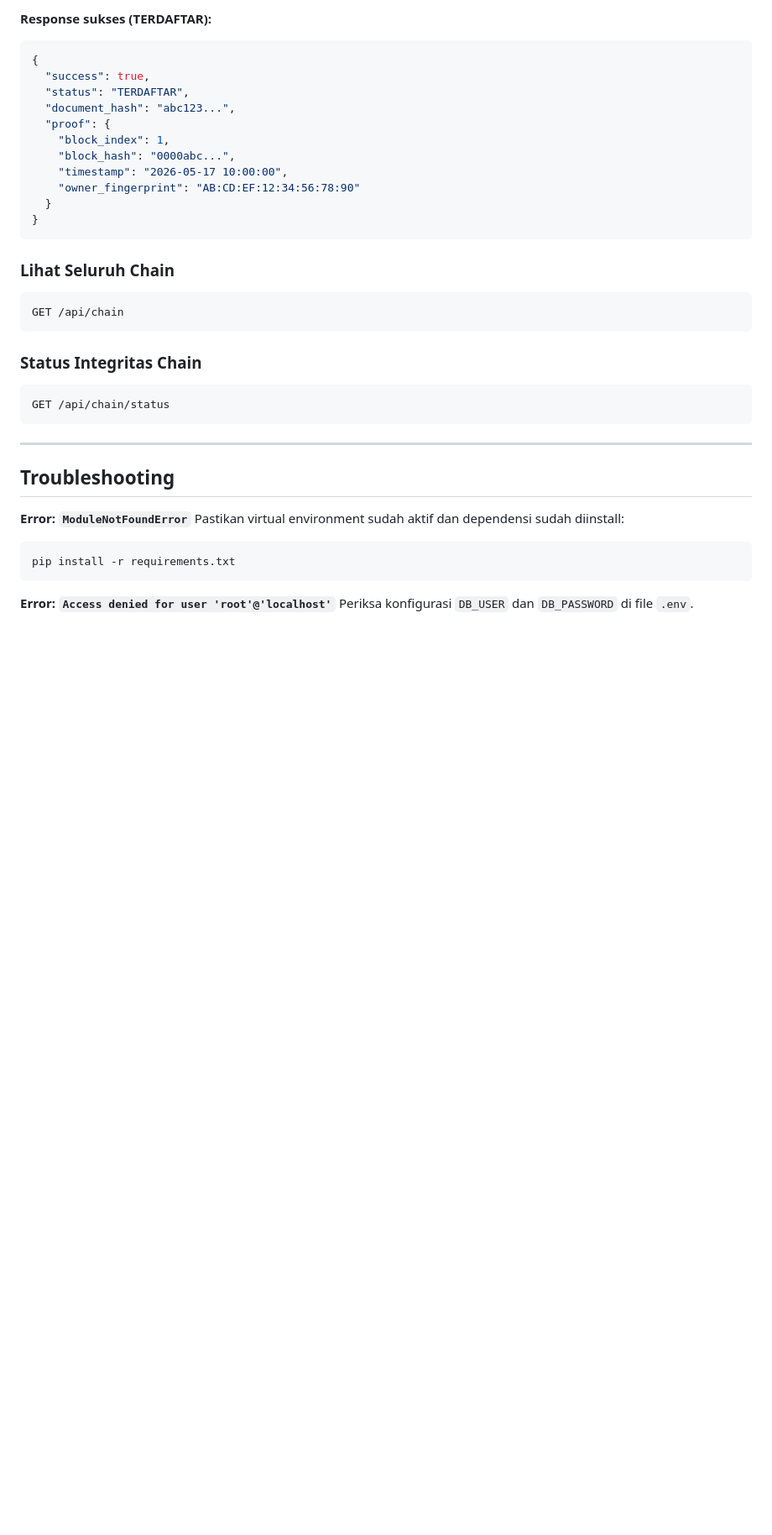
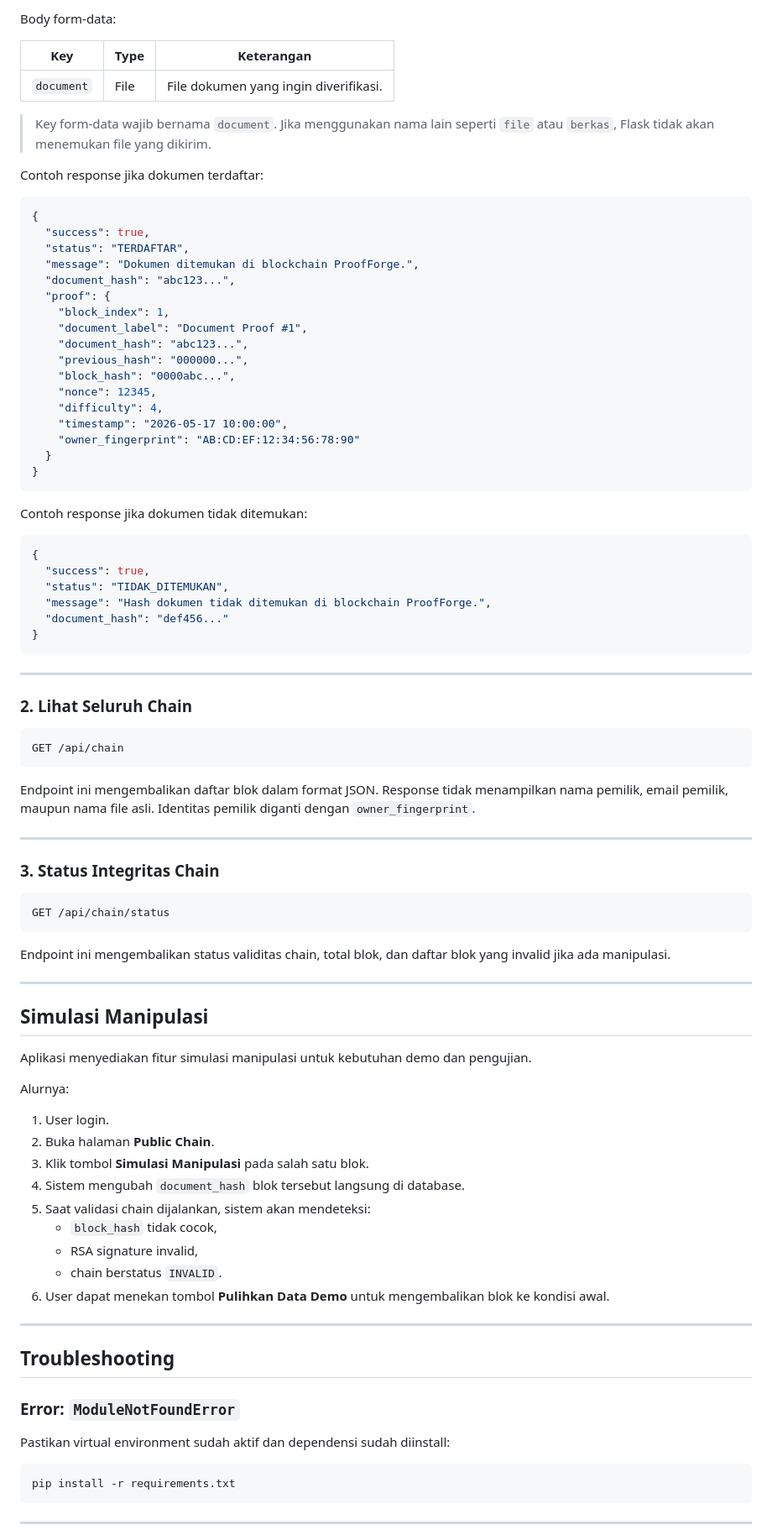
Before and after one commit to novaladriann/proofforge, a Markdown page: README.md, the part around one of its changes. Shown at 84% size. Rendered like a GitHub page; blank space fills up the shorter version.

````diff
--- a/README.md
+++ b/README.md
@@ -243,42 +354,95 @@ Body: document = <file>
 ```
 
-**Response sukses (TERDAFTAR):**
+Body form-data:
+
+| Key | Type | Keterangan |
+|---|---|---|
+| `document` | File | File dokumen yang ingin diverifikasi. |
+
+> Key form-data wajib bernama `document`. Jika menggunakan nama lain seperti `file` atau `berkas`, Flask tidak akan menemukan file yang dikirim.
+
+Contoh response jika dokumen terdaftar:
+
 ```json
 {
   "success": true,
   "status": "TERDAFTAR",
+  "message": "Dokumen ditemukan di blockchain ProofForge.",
   "document_hash": "abc123...",
   "proof": {
     "block_index": 1,
+    "document_label": "Document Proof #1",
+    "document_hash": "abc123...",
+    "previous_hash": "000000...",
     "block_hash": "0000abc...",
+    "nonce": 12345,
+    "difficulty": 4,
     "timestamp": "2026-05-17 10:00:00",
     "owner_fingerprint": "AB:CD:EF:12:34:56:78:90"
   }
 }
 ```
 
-### Lihat Seluruh Chain
+Contoh response jika dokumen tidak ditemukan:
 
+```json
+{
+  "success": true,
+  "status": "TIDAK_DITEMUKAN",
+  "message": "Hash dokumen tidak ditemukan di blockchain ProofForge.",
+  "document_hash": "def456..."
+}
 ```
+
+---
+
+### 2. Lihat Seluruh Chain
+
+```http
 GET /api/chain
 ```
 
-### Status Integritas Chain
+Endpoint ini mengembalikan daftar blok dalam format JSON. Response tidak menampilkan nama pemilik, email pemilik, maupun nama file asli. Identitas pemilik diganti dengan `owner_fingerprint`.
 
-```
+---
+
+### 3. Status Integritas Chain
+
+```http
 GET /api/chain/status
 ```
+
+Endpoint ini mengembalikan status validitas chain, total blok, dan daftar blok yang invalid jika ada manipulasi.
+
+---
+
+## Simulasi Manipulasi
+
+Aplikasi menyediakan fitur simulasi manipulasi untuk kebutuhan demo dan pengujian.
+
+Alurnya:
+
+1. User login.
+2. Buka halaman **Public Chain**.
+3. Klik tombol **Simulasi Manipulasi** pada salah satu blok.
+4. Sistem mengubah `document_hash` blok tersebut langsung di database.
+5. Saat validasi chain dijalankan, sistem akan mendeteksi:
+   - `block_hash` tidak cocok,
+   - RSA signature invalid,
+   - chain berstatus `INVALID`.
+6. User dapat menekan tombol **Pulihkan Data Demo** untuk mengembalikan blok ke kondisi awal.
 
 ---
 
 ## Troubleshooting
 
-**Error: `ModuleNotFoundError`**
+### Error: `ModuleNotFoundError`
+
 Pastikan virtual environment sudah aktif dan dependensi sudah diinstall:
+
 ```bash
 pip install -r requirements.txt
 ```
 
-**Error: `Access denied for user 'root'@'localhost'`**
-Periksa konfigurasi `DB_USER` dan `DB_PASSWORD` di file `.env`.
+---
 
````
Also changed, not shown: other parts of README.md (+207 -64 lines).
